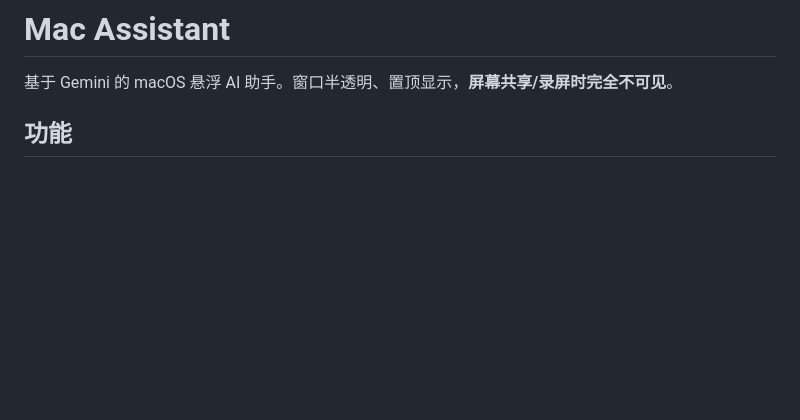
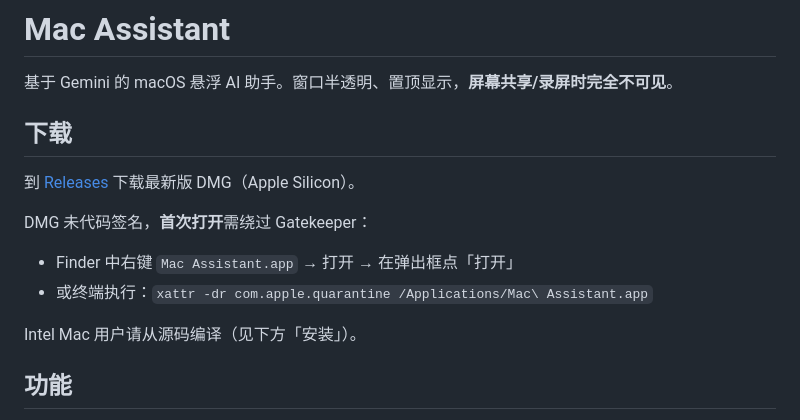
Before and after one commit to xuyanging/meeting-assistant, a Markdown page: README.md, the part around the change. GitHub-like rendering; blank space fills up the shorter version.

Commit message:
README: point to Releases page for DMG download
Co-Authored-By: Claude Opus 4.7 (1M context) <noreply@anthropic.com>

```diff
--- a/README.md
+++ b/README.md
@@ -1,6 +1,16 @@
 # Mac Assistant
 
 基于 Gemini 的 macOS 悬浮 AI 助手。窗口半透明、置顶显示，**屏幕共享/录屏时完全不可见**。
+
+## 下载
+
+到 [Releases](https://github.com/xuyanging/meeting-assistant/releases/latest) 下载最新版 DMG（Apple Silicon）。
+
+DMG 未代码签名，**首次打开**需绕过 Gatekeeper：
+- Finder 中右键 `Mac Assistant.app` → 打开 → 在弹出框点「打开」
+- 或终端执行：`xattr -dr com.apple.quarantine /Applications/Mac\ Assistant.app`
+
+Intel Mac 用户请从源码编译（见下方「安装」）。
 
 ## 功能
 
```
